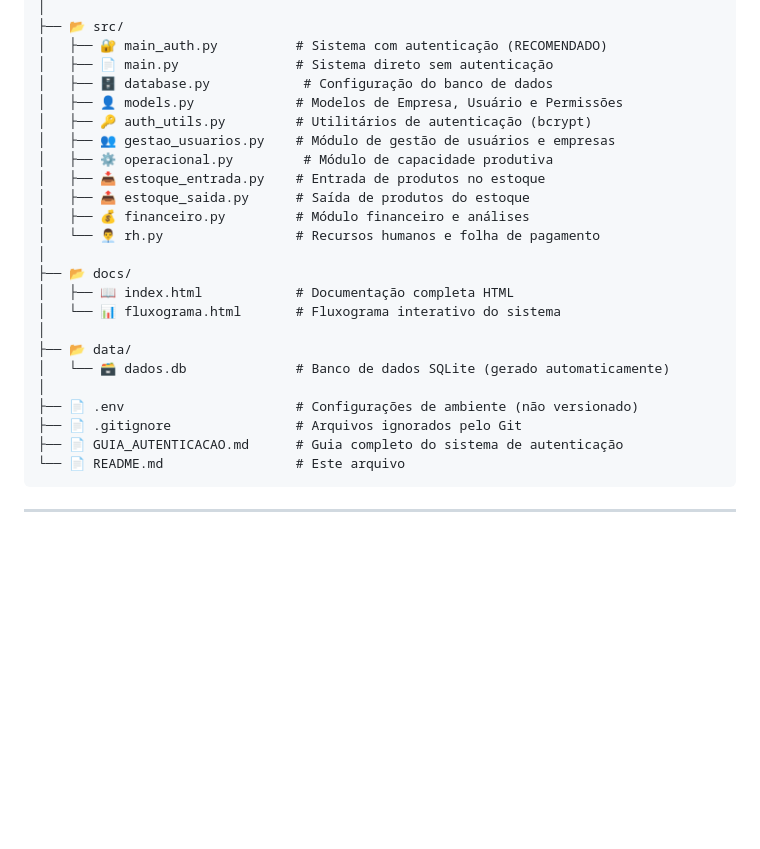
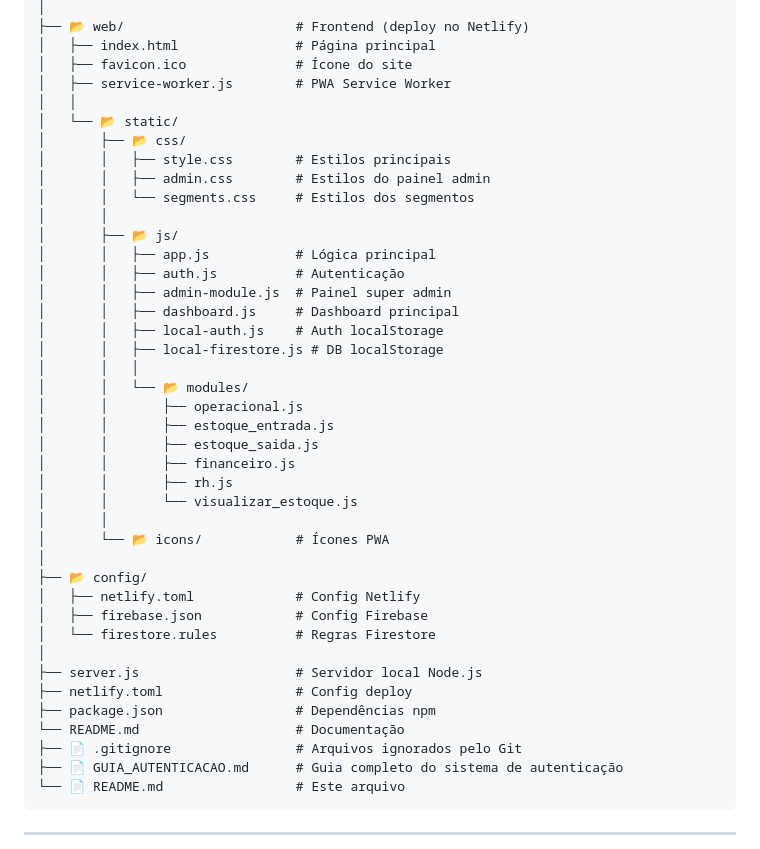
Before and after one commit to cristianoGit-spec/projetowash, a Markdown page: README.md, the part around the change printed below. GitHub-like rendering; blank space fills up the shorter version.

```diff
--- a/README.md
+++ b/README.md
@@ -122,25 +168,42 @@ Quatro-Cantos/
 │
-├── 📂 src/
-│   ├── 🔐 main_auth.py          # Sistema com autenticação (RECOMENDADO)
-│   ├── 📄 main.py               # Sistema direto sem autenticação
-│   ├── 🗄️ database.py            # Configuração do banco de dados
-│   ├── 👤 models.py             # Modelos de Empresa, Usuário e Permissões
-│   ├── 🔑 auth_utils.py         # Utilitários de autenticação (bcrypt)
-│   ├── 👥 gestao_usuarios.py    # Módulo de gestão de usuários e empresas
-│   ├── ⚙️ operacional.py         # Módulo de capacidade produtiva
-│   ├── 📥 estoque_entrada.py    # Entrada de produtos no estoque
-│   ├── 📤 estoque_saida.py      # Saída de produtos do estoque
-│   ├── 💰 financeiro.py         # Módulo financeiro e análises
-│   └── 👨‍💼 rh.py                 # Recursos humanos e folha de pagamento
+├── 📂 web/                      # Frontend (deploy no Netlify)
+│   ├── index.html               # Página principal
+│   ├── favicon.ico              # Ícone do site
+│   ├── service-worker.js        # PWA Service Worker
+│   │
+│   └── 📂 static/
+│       ├── 📂 css/
+│       │   ├── style.css        # Estilos principais
+│       │   ├── admin.css        # Estilos do painel admin
+│       │   └── segments.css     # Estilos dos segmentos
+│       │
+│       ├── 📂 js/
+│       │   ├── app.js           # Lógica principal
+│       │   ├── auth.js          # Autenticação
+│       │   ├── admin-module.js  # Painel super admin
+│       │   ├── dashboard.js     # Dashboard principal
+│       │   ├── local-auth.js    # Auth localStorage
+│       │   ├── local-firestore.js # DB localStorage
+│       │   │
+│       │   └── 📂 modules/
+│       │       ├── operacional.js
+│       │       ├── estoque_entrada.js
+│       │       ├── estoque_saida.js
+│       │       ├── financeiro.js
+│       │       ├── rh.js
+│       │       └── visualizar_estoque.js
+│       │
+│       └── 📂 icons/            # Ícones PWA
 │
-├── 📂 docs/
-│   ├── 📖 index.html            # Documentação completa HTML
-│   └── 📊 fluxograma.html       # Fluxograma interativo do sistema
+├── 📂 config/
+│   ├── netlify.toml             # Config Netlify
+│   ├── firebase.json            # Config Firebase
+│   └── firestore.rules          # Regras Firestore
 │
-├── 📂 data/
-│   └── 🗃️ dados.db              # Banco de dados SQLite (gerado automaticamente)
-│
-├── 📄 .env                      # Configurações de ambiente (não versionado)
+├── server.js                    # Servidor local Node.js
+├── netlify.toml                 # Config deploy
+├── package.json                 # Dependências npm
+└── README.md                    # Documentação
 ├── 📄 .gitignore                # Arquivos ignorados pelo Git
 ├── 📄 GUIA_AUTENTICACAO.md      # Guia completo do sistema de autenticação
 └── 📄 README.md                 # Este arquivo
```
Also changed, not shown: other parts of README.md (+115 -69 lines), DEPLOY.md (added, +237 -0 lines).
